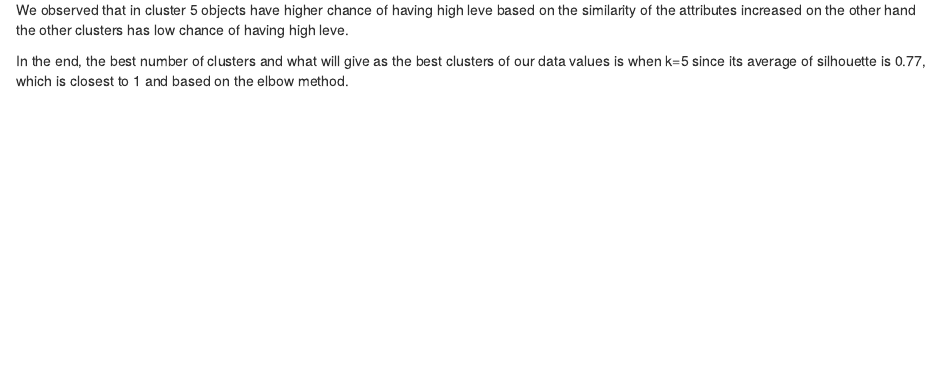
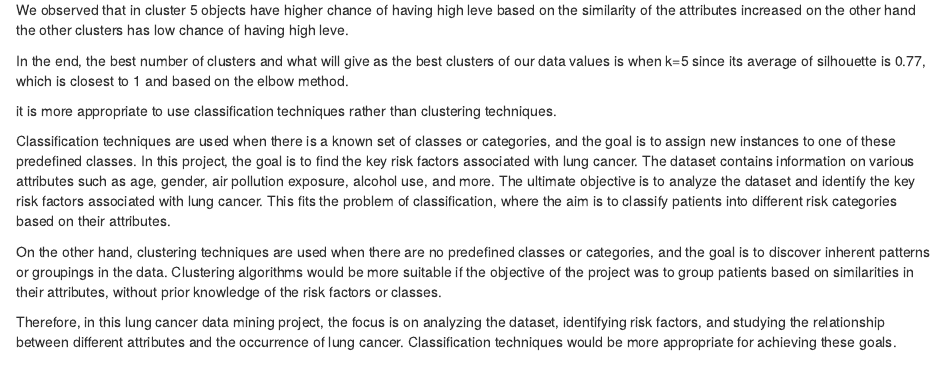
Before and after one commit to RiyamAmin/Group6project, an R Markdown document (phase3 (Final report ).Rmd): the page in a window 1100 px wide, from 3550 px down. Rendered offline with R 4.5, knitr and Pandoc, with nearby package versions; some code elsewhere in the file could not run offline.

Commit message:
Update phase3 (Final report ).Rmd

````diff
--- a/phase3 (Final report ).Rmd
+++ b/phase3 (Final report ).Rmd
@@ -771,6 +771,15 @@ In the end, the best number of clusters and what will give as the best
 clusters of our data values is when k=5 since its average of silhouette
 is 0.77, which is closest to 1 and based on the elbow method.
 
+
+it is more appropriate to use classification techniques rather than clustering techniques.
+
+Classification techniques are used when there is a known set of classes or categories, and the goal is to assign new instances to one of these predefined classes. In this project, the goal is to find the key risk factors associated with lung cancer. The dataset contains information on various attributes such as age, gender, air pollution exposure, alcohol use, and more. The ultimate objective is to analyze the dataset and identify the key risk factors associated with lung cancer. This fits the problem of classification, where the aim is to classify patients into different risk categories based on their attributes.
+
+On the other hand, clustering techniques are used when there are no predefined classes or categories, and the goal is to discover inherent patterns or groupings in the data. Clustering algorithms would be more suitable if the objective of the project was to group patients based on similarities in their attributes, without prior knowledge of the risk factors or classes.
+
+Therefore, in this lung cancer data mining project, the focus is on analyzing the dataset, identifying risk factors, and studying the relationship between different attributes and the occurrence of lung cancer. Classification techniques would be more appropriate for achieving these goals.
+
 ## 8- Code:
 
 ```{r}
````
